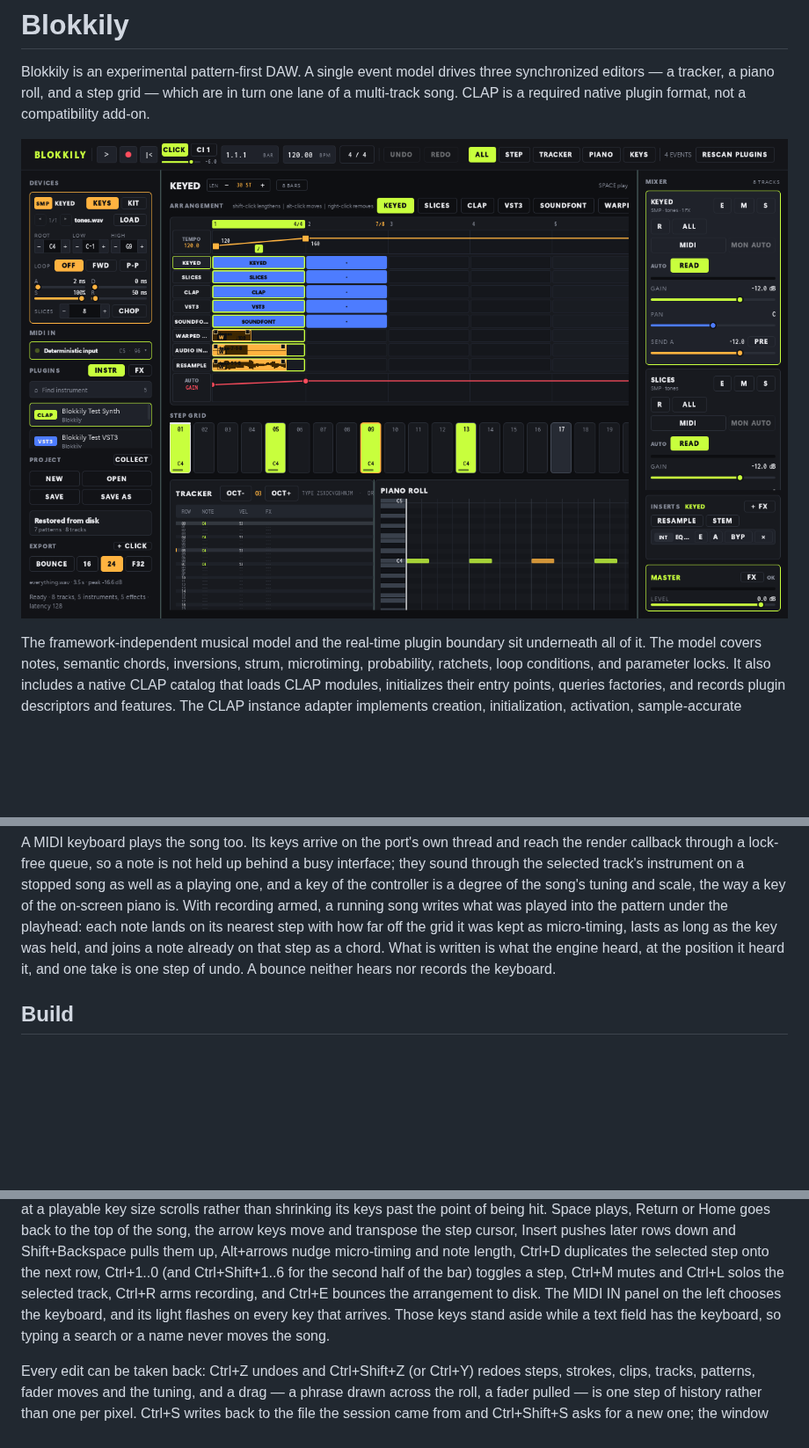
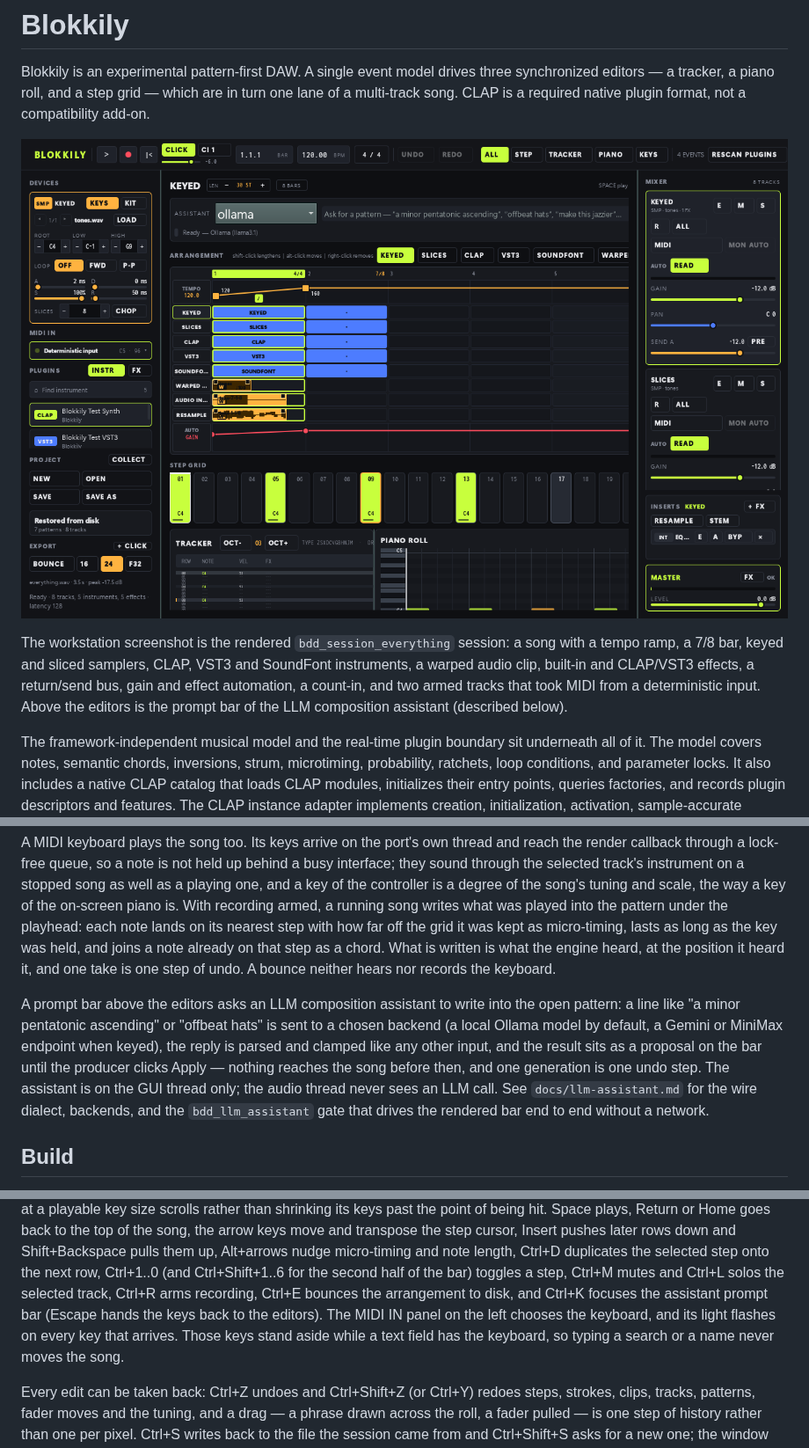
Before and after one commit to andrewfader/blokkily, a Markdown page: README.md, 3 parts joined by grey strips. Shown at 88% size. GitHub-like rendering; pictures changed too: docs/images/blokkily-session.png; blank space fills up the shorter version.

```diff
--- a/README.md
+++ b/README.md
@@ -6,6 +6,13 @@ turn one lane of a multi-track song. CLAP is a required native plugin format,
 not a compatibility add-on.
 
 ![Blokkily workstation showing an arrangement, synchronized editors, plugin browser, mixer, and keyboard](docs/images/blokkily-session.png)
+
+The workstation screenshot is the rendered `bdd_session_everything` session: a
+song with a tempo ramp, a 7/8 bar, keyed and sliced samplers, CLAP, VST3 and
+SoundFont instruments, a warped audio clip, built-in and CLAP/VST3 effects, a
+return/send bus, gain and effect automation, a count-in, and two armed tracks
+that took MIDI from a deterministic input. Above the editors is the prompt bar
+of the LLM composition assistant (described below).
 
 The framework-independent musical model and the real-time plugin boundary sit
 underneath all of it. The model covers notes, semantic chords, inversions,
@@ -77,6 +84,17 @@ a note already on that step as a chord. What is written is what the engine
 heard, at the position it heard it, and one take is one step of undo. A bounce
 neither hears nor records the keyboard.
 
+A prompt bar above the editors asks an LLM composition assistant to write into
+the open pattern: a line like "a minor pentatonic ascending" or "offbeat hats"
+is sent to a chosen backend (a local Ollama model by default, a Gemini or
+MiniMax endpoint when keyed), the reply is parsed and clamped like any other
+input, and the result sits as a proposal on the bar until the producer clicks
+Apply — nothing reaches the song before then, and one generation is one undo
+step. The assistant is on the GUI thread only; the audio thread never sees an
+LLM call. See `docs/llm-assistant.md` for the wire dialect, backends, and the
+`bdd_llm_assistant` gate that drives the rendered bar end to end without a
+network.
+
 ## Build
 
 Needs Qt 6.5+, FluidSynth, RtAudio, RtMidi, libsndfile, libsamplerate and
@@ -140,9 +158,11 @@ Shift+Backspace pulls them up, Alt+arrows nudge micro-timing and note length,
 Ctrl+D duplicates the selected step onto
 the next row, Ctrl+1..0 (and Ctrl+Shift+1..6 for the second half of the bar)
 toggles a step, Ctrl+M mutes and Ctrl+L solos the selected track, Ctrl+R arms
-recording, and Ctrl+E bounces the arrangement to disk. The MIDI IN panel on the
-left chooses the keyboard, and its light flashes on every key that arrives. Those keys stand aside while a text field has
-the keyboard, so typing a search or a name never moves the song.
+recording, Ctrl+E bounces the arrangement to disk, and Ctrl+K focuses the
+assistant prompt bar (Escape hands the keys back to the editors). The MIDI IN
+panel on the left chooses the keyboard, and its light flashes on every key that
+arrives. Those keys stand aside while a text field has the keyboard, so typing
+a search or a name never moves the song.
 
 Every edit can be taken back: Ctrl+Z undoes and Ctrl+Shift+Z (or Ctrl+Y) redoes
 steps, strokes, clips, tracks, patterns, fader moves and the tuning, and a drag —
```
Also changed, not shown: other parts of README.md (+5 -1 lines), docs/verification.md (+14 -0 lines).
